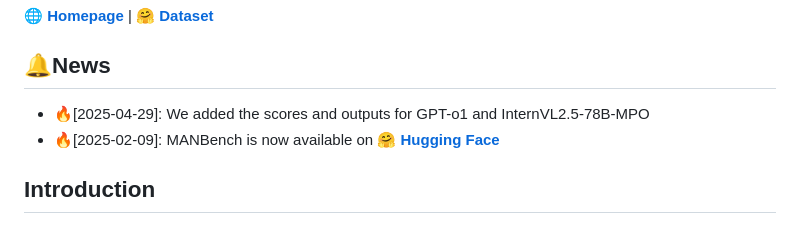
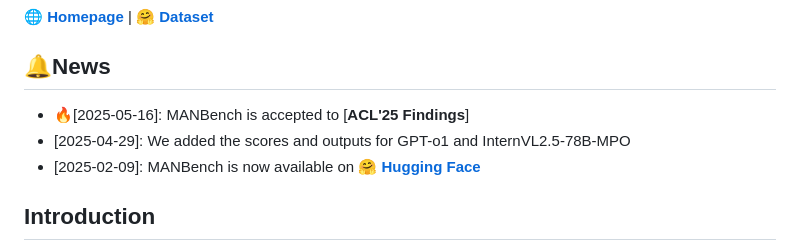
Before and after one commit to MicDZ/MANBench, a Markdown page: README.md, the part around the change. GitHub-like rendering.

Commit message:
Update ACL info.

```diff
--- a/README.md
+++ b/README.md
@@ -5,8 +5,9 @@ This repo contains evaluation code for the paper "MANBench: Is Your Multimodal M
 [**🌐 Homepage**](https://www.micdz.cn/MANBench) | [**🤗 Dataset**](https://huggingface.co/datasets/MANBench/MANBench)
 
 ## 🔔News
-* 🔥[2025-04-29]: We added the scores and outputs for GPT-o1 and InternVL2.5-78B-MPO
-* 🔥[2025-02-09]: MANBench is now available on [**🤗 Hugging Face**](https://huggingface.co/datasets/MANBench/MANBench)
+* 🔥[2025-05-16]: MANBench is accepted to [**ACL'25 Findings**]
+* [2025-04-29]: We added the scores and outputs for GPT-o1 and InternVL2.5-78B-MPO
+* [2025-02-09]: MANBench is now available on [**🤗 Hugging Face**](https://huggingface.co/datasets/MANBench/MANBench)
 
 
 ## Introduction
```
